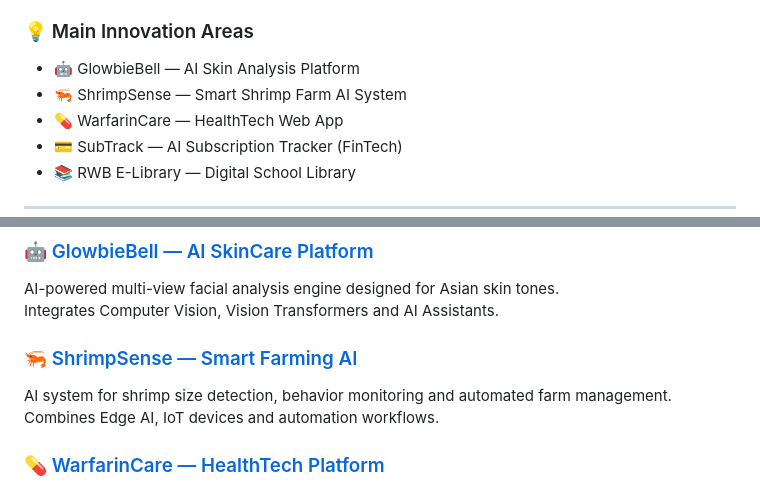
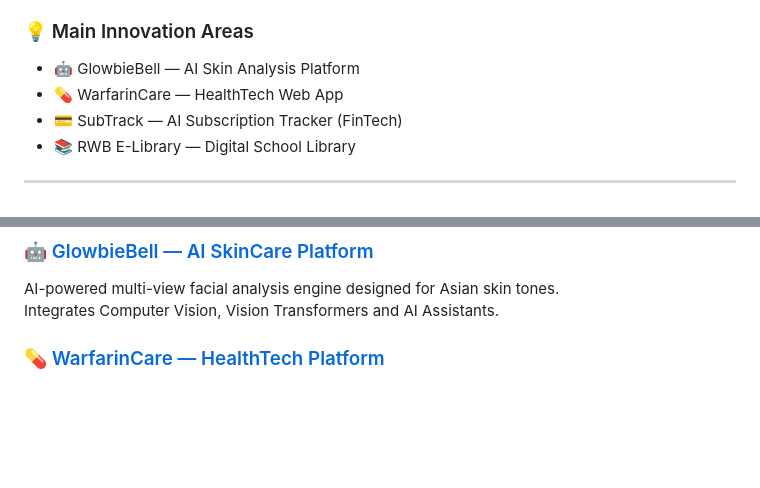
Before and after one commit to Ohm5656/Ohm5656, a Markdown page: README.md, 2 parts joined by grey strips. Rendered like a GitHub page; blank space fills up the shorter version.

```diff
--- a/README.md
+++ b/README.md
@@ -36,7 +36,6 @@
 
 ### 💡 Main Innovation Areas
 - 🤖 GlowbieBell — AI Skin Analysis Platform
-- 🦐 ShrimpSense — Smart Shrimp Farm AI System
 - 💊 WarfarinCare — HealthTech Web App
 - 💳 SubTrack — AI Subscription Tracker (FinTech)
 - 📚 RWB E-Library — Digital School Library
@@ -69,9 +68,6 @@ LLM Integration • AI Chatbot Assistance • Intelligent Automation Systems
 AI-powered multi-view facial analysis engine designed for Asian skin tones.
 Integrates Computer Vision, Vision Transformers and AI Assistants.
 
-### 🦐 [ShrimpSense — Smart Farming AI](https://github.com/Ohm5656/Frontend-P.IQ)
-AI system for shrimp size detection, behavior monitoring and automated farm management.
-Combines Edge AI, IoT devices and automation workflows.
 
 ### 💊 [WarfarinCare — HealthTech Platform](https://github.com/Ohm5656/Warfarin-Care-frontend)
 Hospital-grade INR tracking and patient communication system powered by AI.
```
